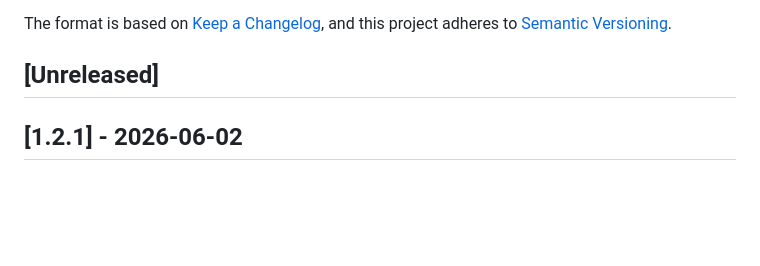
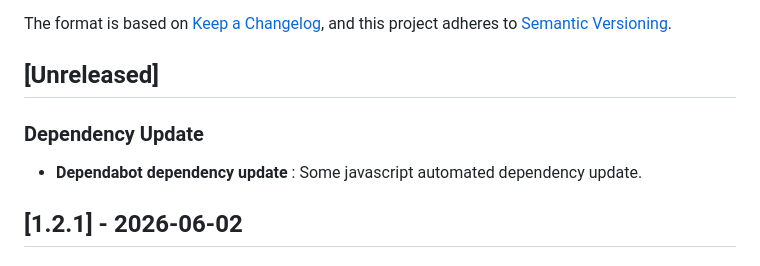
Before and after one commit to OpenDevFlow/md-latex, a Markdown page: CHANGELOG.md, the part around the change. Rendered like a GitHub page; blank space fills up the shorter version.

Commit message:
Add dependency update section to CHANGELOG
Added a section for dependency updates in the changelog.

```diff
--- a/CHANGELOG.md
+++ b/CHANGELOG.md
@@ -6,6 +6,8 @@ The format is based on [Keep a Changelog](https://keepachangelog.com/en/1.1.0/),
 and this project adheres to [Semantic Versioning](https://semver.org/spec/v2.0.0.html).
 
 ## [Unreleased]
+### Dependency Update
+- **Dependabot dependency update** : Some javascript automated dependency update.
 
 ## [1.2.1] - 2026-06-02
 
```
